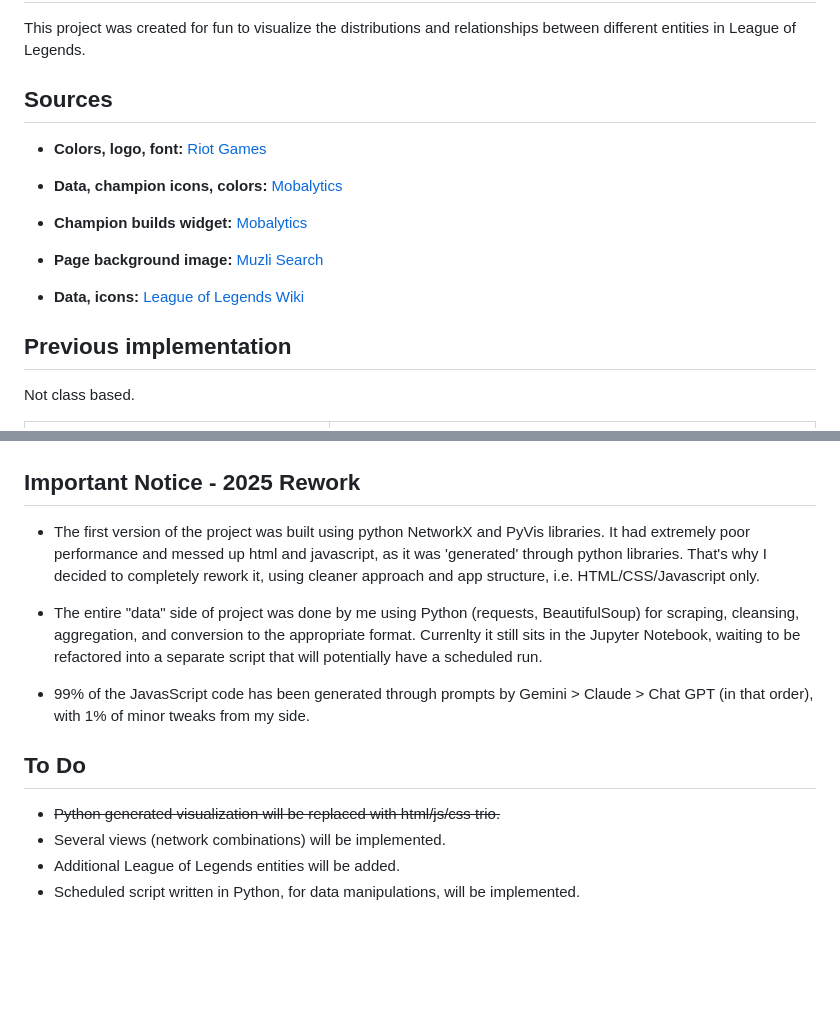
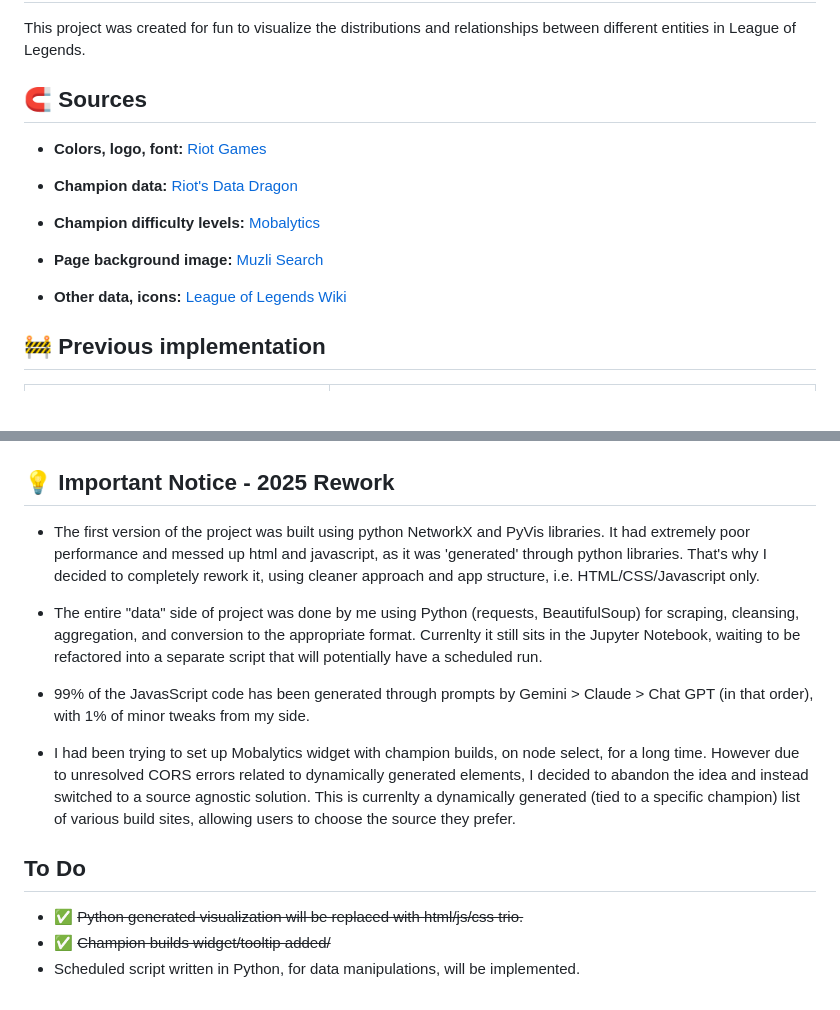
Before and after one commit to cyterat/lol-champs-network, a Markdown page: README.md, 2 parts joined by grey strips. GitHub-like rendering; blank space fills up the shorter version.

```diff
--- a/README.md
+++ b/README.md
@@ -46,26 +31,24 @@ The graph visualization is hosted on Digital Ocean.
 
 This project was created for fun to visualize the distributions and relationships between different entities in League of Legends.
 
-## Sources
+## 🧲 Sources
 
 - **Colors, logo, font:** [Riot Games](https://brand.riotgames.com/en-us/league-of-legends/fundamentals)
 
-- **Data, champion icons, colors:** [Mobalytics](https://mobalytics.gg/lol)
+- **Champion data:** [Riot's Data Dragon](https://developer.riotgames.com/docs/lol)
 
-- **Champion builds widget:** [Mobalytics](https://github.com/mobalyticshq/mobalytics-widgets)
+- **Champion difficulty levels:** [Mobalytics](https://mobalytics.gg/lol)
 
 - **Page background image:** [Muzli Search](https://search.muz.li/OGExNmFiZWVj)
 
-- **Data, icons:** [League of Legends Wiki](https://leagueoflegends.fandom.com/wiki/League_of_Legends_Wiki)
+- **Other data, icons:** [League of Legends Wiki](https://leagueoflegends.fandom.com/wiki/League_of_Legends_Wiki)
 
-## Previous implementation
-
-Not class based.
+## 🚧 Previous implementation
 
 <table><tr><td><img src="./readme/lol-champs-network-old-0.png"></td><td><img src="./readme/lol-champs-network-old-1.png"></td></tr></table>
 
 
-## Important Notice - 2025 Rework
+## 💡 Important Notice - 2025 Rework
 
 - The first version of the project was built using python NetworkX and PyVis libraries. It had extremely poor performance and messed up html and javascript, as it was 'generated' through python libraries. That's why I decided to completely rework it, using cleaner approach and app structure, i.e. HTML/CSS/Javascript only.
 
@@ -73,9 +56,10 @@ Not class based.
 
 - 99% of the JavasScript code has been generated through prompts by Gemini > Claude > Chat GPT (in that order), with 1% of minor tweaks from my side.
 
+- I had been trying to set up Mobalytics widget with champion builds, on node select, for a long time. However due to unresolved CORS errors related to dynamically generated elements, I decided to abandon the idea and instead switched to a source agnostic solution. This is currenlty a dynamically generated (tied to a specific champion) list of various build sites, allowing users to choose the source they prefer.
+
 ## To Do
 
-- ~~Python generated visualization will be replaced with html/js/css trio.~~
-- Several views (network combinations) will be implemented.
-- Additional League of Legends entities will be added.
+- ✅ ~~Python generated visualization will be replaced with html/js/css trio.~~
+- ✅ ~~Champion builds widget/tooltip added/~~
 - Scheduled script written in Python, for data manipulations, will be implemented.
```
Also changed, not shown: other parts of README.md (+6 -21 lines), readme/lol-champs-network-s1.png, readme/lol-champs-network-s2.png, readme/lol-champs-network-s3.png, 8 other files.
